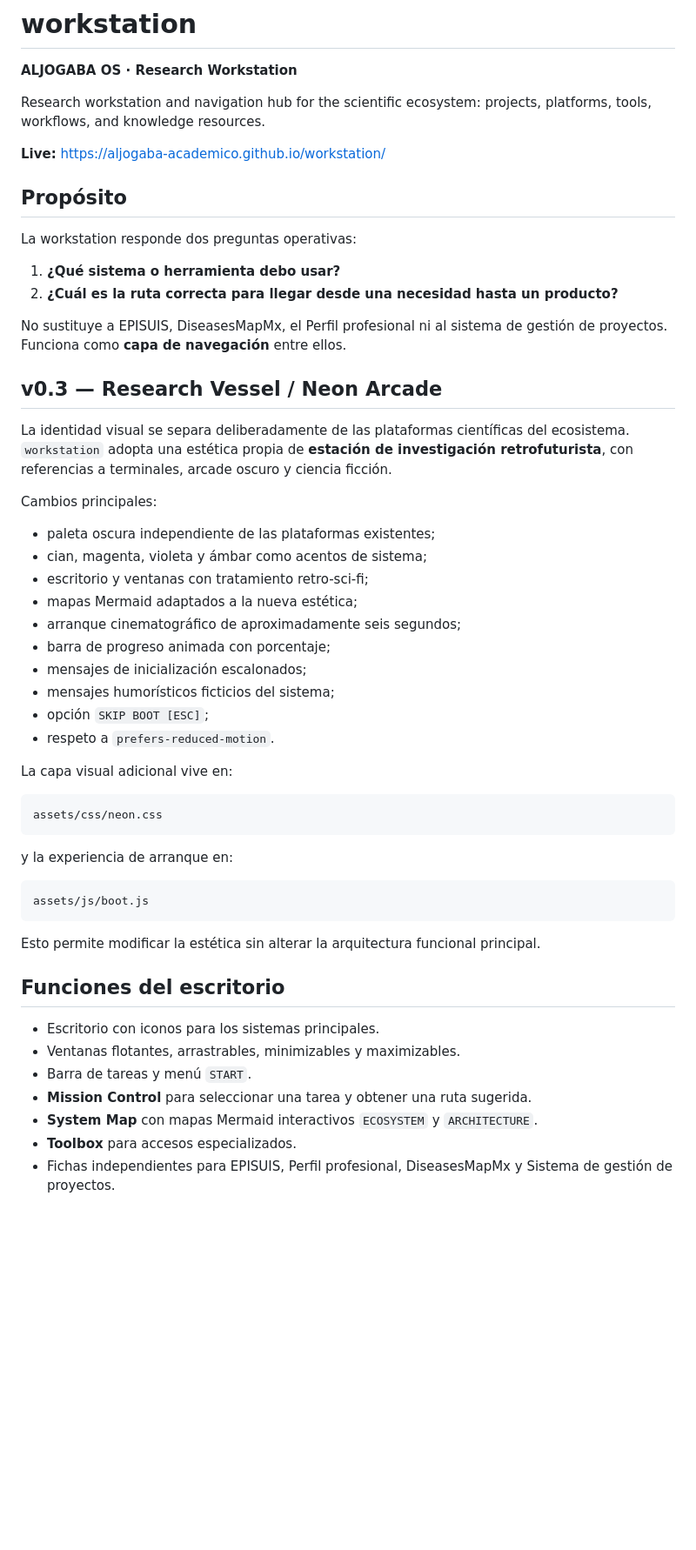
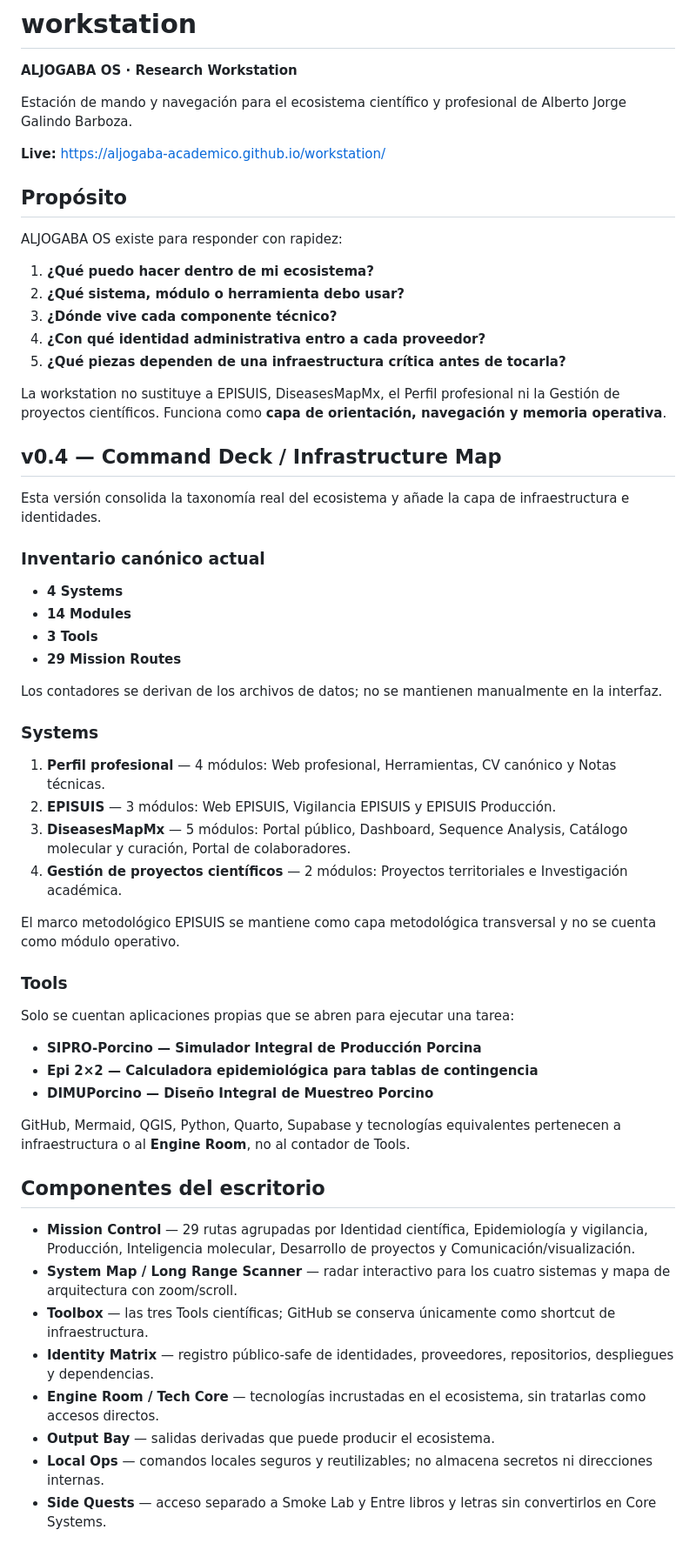
Before and after one commit to aljogaba-academico/workstation, a Markdown page: README.md, the part around one of its changes. Shown at 87% size. GitHub-like rendering; blank space fills up the shorter version.

Commit message:
Document ALJOGABA OS v0.4 architecture

````diff
--- a/README.md
+++ b/README.md
@@ -2,56 +2,62 @@
 
 **ALJOGABA OS · Research Workstation**
 
-Research workstation and navigation hub for the scientific ecosystem: projects, platforms, tools, workflows, and knowledge resources.
+Estación de mando y navegación para el ecosistema científico y profesional de Alberto Jorge Galindo Barboza.
 
 **Live:** https://aljogaba-academico.github.io/workstation/
 
 ## Propósito
 
-La workstation responde dos preguntas operativas:
+ALJOGABA OS existe para responder con rapidez:
 
-1. **¿Qué sistema o herramienta debo usar?**
-2. **¿Cuál es la ruta correcta para llegar desde una necesidad hasta un producto?**
+1. **¿Qué puedo hacer dentro de mi ecosistema?**
+2. **¿Qué sistema, módulo o herramienta debo usar?**
+3. **¿Dónde vive cada componente técnico?**
+4. **¿Con qué identidad administrativa entro a cada proveedor?**
+5. **¿Qué piezas dependen de una infraestructura crítica antes de tocarla?**
 
-No sustituye a EPISUIS, DiseasesMapMx, el Perfil profesional ni al sistema de gestión de proyectos. Funciona como **capa de navegación** entre ellos.
+La workstation no sustituye a EPISUIS, DiseasesMapMx, el Perfil profesional ni la Gestión de proyectos científicos. Funciona como **capa de orientación, navegación y memoria operativa**.
 
-## v0.3 — Research Vessel / Neon Arcade
+## v0.4 — Command Deck / Infrastructure Map
 
-La identidad visual se separa deliberadamente de las plataformas científicas del ecosistema. `workstation` adopta una estética propia de **estación de investigación retrofuturista**, con referencias a terminales, arcade oscuro y ciencia ficción.
+Esta versión consolida la taxonomía real del ecosistema y añade la capa de infraestructura e identidades.
 
-Cambios principales:
+### Inventario canónico actual
 
-- paleta oscura independiente de las plataformas existentes;
-- cian, magenta, violeta y ámbar como acentos de sistema;
-- escritorio y ventanas con tratamiento retro-sci-fi;
-- mapas Mermaid adaptados a la nueva estética;
-- arranque cinematográfico de aproximadamente seis segundos;
-- barra de progreso animada con porcentaje;
-- mensajes de inicialización escalonados;
-- mensajes humorísticos ficticios del sistema;
-- opción `SKIP BOOT [ESC]`;
-- respeto a `prefers-reduced-motion`.
+- **4 Systems**
+- **14 Modules**
+- **3 Tools**
+- **29 Mission Routes**
 
-La capa visual adicional vive en:
+Los contadores se derivan de los archivos de datos; no se mantienen manualmente en la interfaz.
 
-```text
-assets/css/neon.css
-```
+### Systems
 
-y la experiencia de arranque en:
+1. **Perfil profesional** — 4 módulos: Web profesional, Herramientas, CV canónico y Notas técnicas.
+2. **EPISUIS** — 3 módulos: Web EPISUIS, Vigilancia EPISUIS y EPISUIS Producción.
+3. **DiseasesMapMx** — 5 módulos: Portal público, Dashboard, Sequence Analysis, Catálogo molecular y curación, Portal de colaboradores.
+4. **Gestión de proyectos científicos** — 2 módulos: Proyectos territoriales e Investigación académica.
 
-```text
-assets/js/boot.js
-```
+El marco metodológico EPISUIS se mantiene como capa metodológica transversal y no se cuenta como módulo operativo.
 
-Esto permite modificar la estética sin alterar la arquitectura funcional principal.
+### Tools
 
-## Funciones del escritorio
+Solo se cuentan aplicaciones propias que se abren para ejecutar una tarea:
 
-- Escritorio con iconos para los sistemas principales.
-- Ventanas flotantes, arrastrables, minimizables y maximizables.
-- Barra de tareas y menú `START`.
-- **Mission Control** para seleccionar una tarea y obtener una ruta sugerida.
-- **System Map** con mapas Mermaid interactivos `ECOSYSTEM` y `ARCHITECTURE`.
-- **Toolbox** para accesos especializados.
-- Fichas independientes para EPISUIS, Perfil profesional, DiseasesMapMx y Sistema de gestión de proyectos.
+- **SIPRO-Porcino — Simulador Integral de Producción Porcina**
+- **Epi 2×2 — Calculadora epidemiológica para tablas de contingencia**
+- **DIMUPorcino — Diseño Integral de Muestreo Porcino**
+
+GitHub, Mermaid, QGIS, Python, Quarto, Supabase y tecnologías equivalentes pertenecen a infraestructura o al **Engine Room**, no al contador de Tools.
+
+## Componentes del escritorio
+
+- **Mission Control** — 29 rutas agrupadas por Identidad científica, Epidemiología y vigilancia, Producción, Inteligencia molecular, Desarrollo de proyectos y Comunicación/visualización.
+- **System Map / Long Range Scanner** — radar interactivo para los cuatro sistemas y mapa de arquitectura con zoom/scroll.
+- **Toolbox** — las tres Tools científicas; GitHub se conserva únicamente como shortcut de infraestructura.
+- **Identity Matrix** — registro público-safe de identidades, proveedores, repositorios, despliegues y dependencias.
+- **Engine Room / Tech Core** — tecnologías incrustadas en el ecosistema, sin tratarlas como accesos directos.
+- **Output Bay** — salidas derivadas que puede producir el ecosistema.
+- **Local Ops** — comandos locales seguros y reutilizables; no almacena secretos ni direcciones internas.
+- **Side Quests** — acceso separado a Smoke Lab y Entre libros y letras sin convertirlos en Core Systems.
+
````
Also changed, not shown: other parts of README.md (+82 -38 lines).
